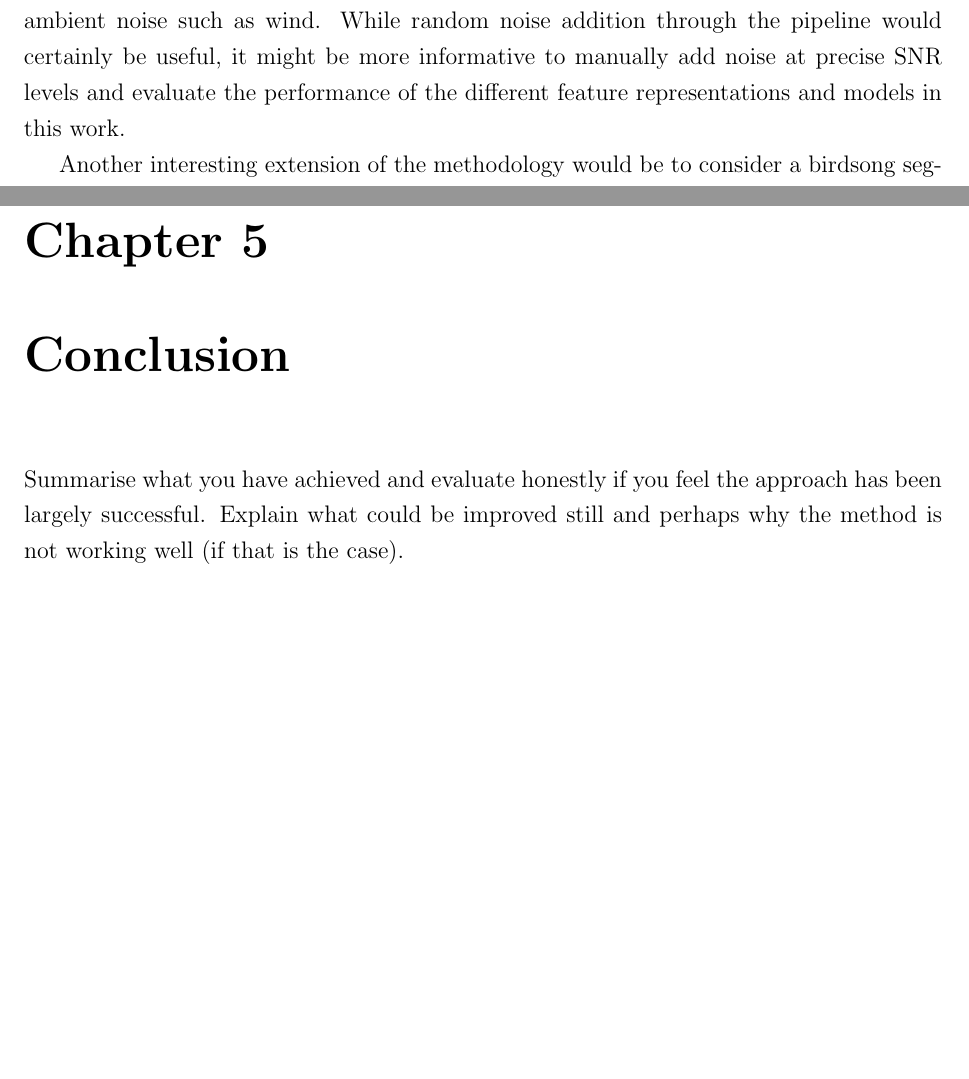
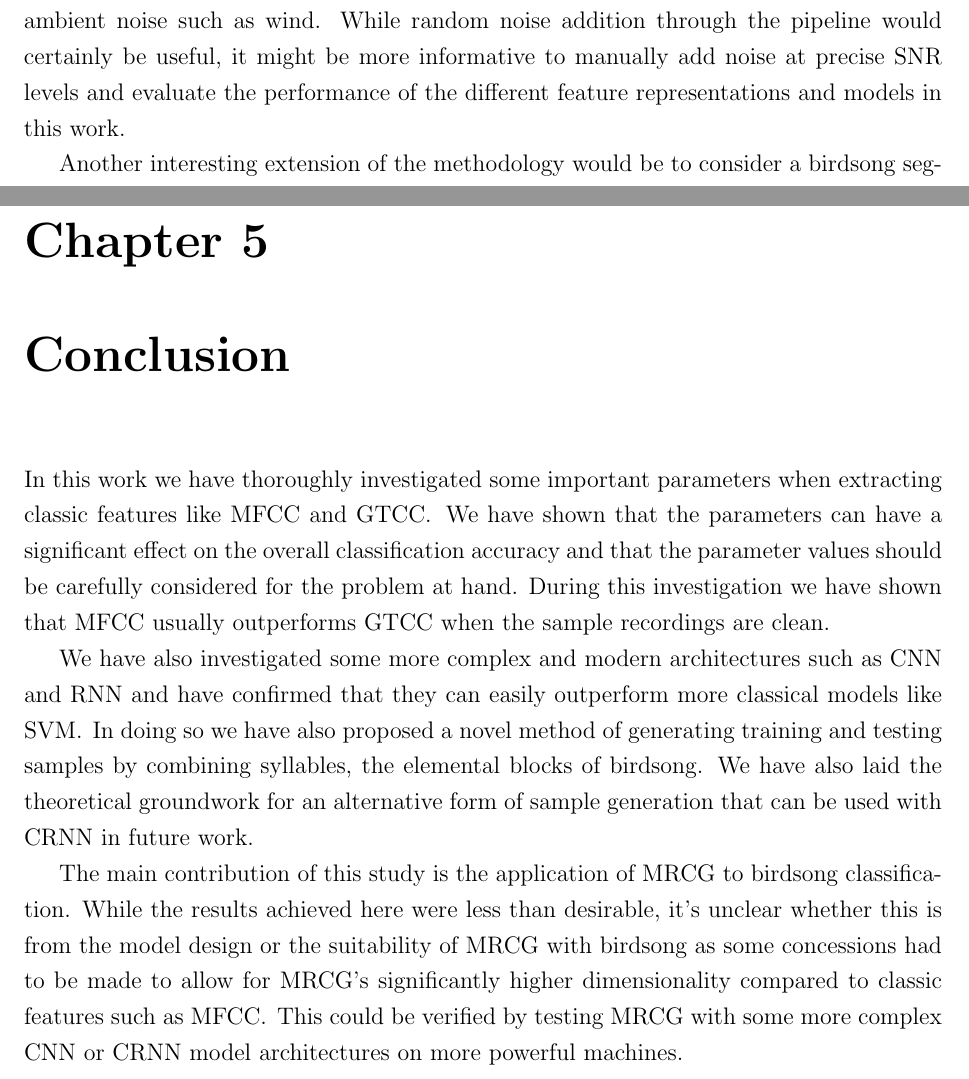
Before and after one commit to dbatten5/msc-thesis, a LaTeX thesis (report/main.tex, which reads report/conclusion.tex, report/results.tex): two parts of pages 59 and 66 of 74 before the commit and two parts of pages 64 and 66 of 74 after it, joined at a grey line, cut so that both start at the same text, the shorter picture padded with empty space. Compiled offline with pdfLaTeX.

Commit message:
add conclusion

```diff
--- a/report/conclusion.tex
+++ b/report/conclusion.tex
@@ -1,3 +1,21 @@
-Summarise what you have achieved and evaluate honestly if you feel the approach
-has been largely successful. Explain what could be improved still and perhaps
-why the method is not working well (if that is the case).
+In this work we have thoroughly investigated some important parameters when
+extracting classic features like MFCC and GTCC\@. We have shown that the
+parameters can have a significant effect on the overall classification accuracy
+and that the parameter values should be carefully considered for the problem at
+hand. During this investigation we have shown that MFCC usually outperforms GTCC
+when the sample recordings are clean.
+
+We have also investigated some more complex and modern architectures such as CNN
+and RNN and have confirmed that they can easily outperform more classical models
+like SVM\@. In doing so we have also proposed a novel method of generating
+training and testing samples by combining syllables, the elemental blocks of
+birdsong. We have also laid the theoretical groundwork for an alternative form
+of sample generation that can be used with CRNN in future work.
+
+The main contribution of this study is the application of MRCG to birdsong
+classification. While the results achieved here were less than desirable, it's
+unclear whether this is from the model design or the suitability of MRCG with
+birdsong as some concessions had to be made to allow for MRCG's significantly
+higher dimensionality compared to classic features such as MFCC\@. This could be
+verified by testing MRCG with some more complex CNN or CRNN model architectures
+on more powerful machines.
--- a/report/results.tex
+++ b/report/results.tex
@@ -276,8 +254,0 @@ pipeline also offers noise addition. In practice, working with clean recordings
-of birdsong would be very unlikely since the recordings would likely be
-corrupted with all manner of background noise, from urban noise, rainforest
-noise, or ambient noise such as wind. While random noise addition through the
-pipeline would certainly be useful, it might be more informative to manually add
-noise at precise SNR levels and evaluate the performance of the different
-feature representations and models in this work.
-
-Another interesting extension of the methodology would be to consider a birdsong
@@ -516,0 +460,8 @@ following discussion points arise:
+of birdsong would be very unlikely since the recordings would likely be
+corrupted with all manner of background noise, from urban noise, rainforest
+noise, or ambient noise such as wind. While random noise addition through the
+pipeline would certainly be useful, it might be more informative to manually add
+noise at precise SNR levels and evaluate the performance of the different
+feature representations and models in this work.
+
+Another interesting extension of the methodology would be to consider a birdsong
```
Also changed, not shown: report/results.tex (146 more changed lines).
